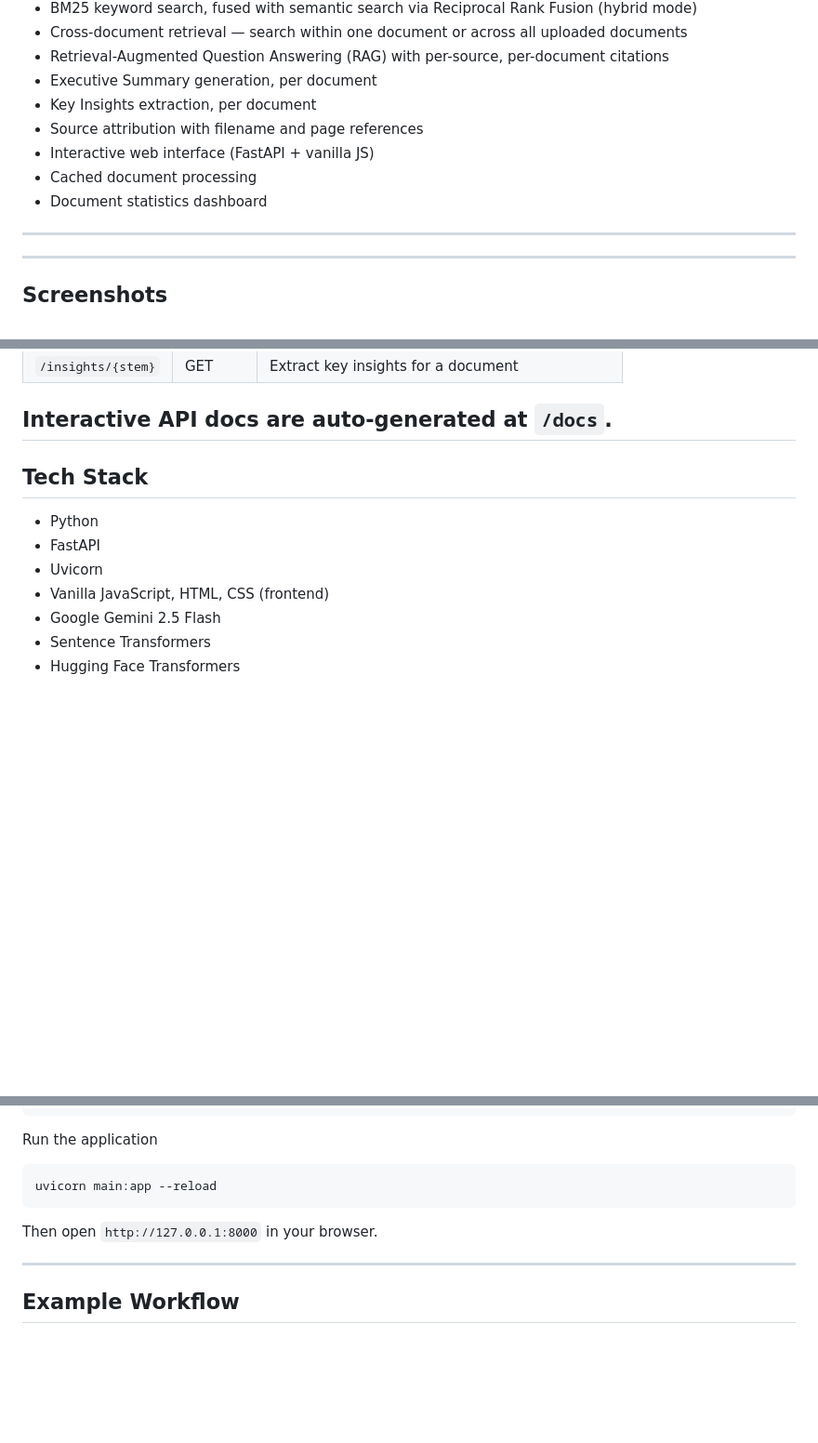
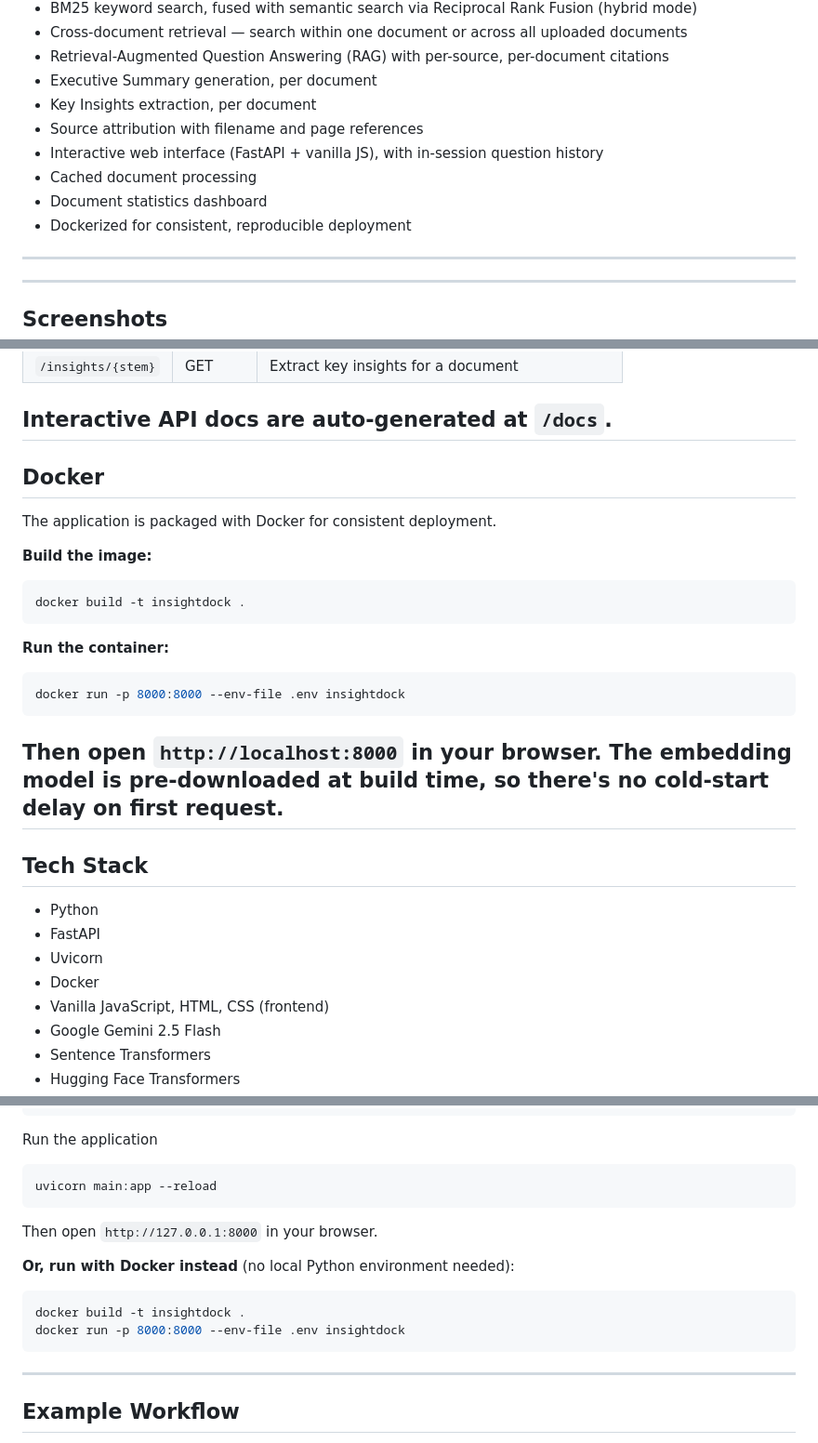
Before and after one commit to Mansha-Khod/InsightDock, a Markdown page: README.md, 3 parts joined by grey strips. Shown at 93% size. Drawn GitHub-style; blank space fills up the shorter version.

Commit message:
docs: add Docker build and run instructions

````diff
--- a/README.md
+++ b/README.md
@@ -30,9 +30,10 @@ The application combines Natural Language Processing (NLP), semantic search, vec
 * Executive Summary generation, per document
 * Key Insights extraction, per document
 * Source attribution with filename and page references
-* Interactive web interface (FastAPI + vanilla JS)
+* Interactive web interface (FastAPI + vanilla JS), with in-session question history
 * Cached document processing
 * Document statistics dashboard
+* Dockerized for consistent, reproducible deployment
 ---
 ---
 ## Screenshots
@@ -108,11 +110,29 @@ InsightDock is served as a FastAPI application with a REST API and a vanilla JS
 Interactive API docs are auto-generated at `/docs`.
 ---
 
+
+## Docker
+
+The application is packaged with Docker for consistent deployment.
+
+**Build the image:**
+```bash
+docker build -t insightdock .
+```
+
+**Run the container:**
+```bash
+docker run -p 8000:8000 --env-file .env insightdock
+```
+
+Then open `http://localhost:8000` in your browser. The embedding model is pre-downloaded at build time, so there's no cold-start delay on first request.
+---
 ## Tech Stack
 
 * Python
 * FastAPI
 * Uvicorn
+* Docker
 * Vanilla JavaScript, HTML, CSS (frontend)
 * Google Gemini 2.5 Flash
 * Sentence Transformers
@@ -214,6 +234,11 @@ uvicorn main:app --reload
 
 Then open `http://127.0.0.1:8000` in your browser.
 
+**Or, run with Docker instead** (no local Python environment needed):
+```bash
+docker build -t insightdock .
+docker run -p 8000:8000 --env-file .env insightdock
+```
 ---
 
 ## Example Workflow
````
Also changed, not shown: other parts of README.md (+4 -3 lines).
